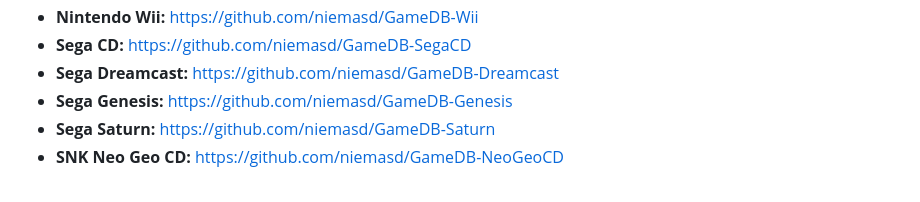
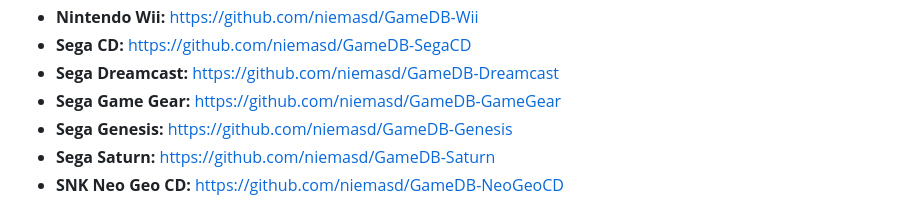
Before and after one commit to niemasd/GameDB, a Markdown page: README.md, the part around the change. Rendered like a GitHub page.

```diff
--- a/README.md
+++ b/README.md
@@ -27,6 +27,7 @@ Niema's databases for games from various consoles. These repositories are not in
 * **Nintendo Wii:** https://github.com/niemasd/GameDB-Wii
 * **Sega CD:** https://github.com/niemasd/GameDB-SegaCD
 * **Sega Dreamcast:** https://github.com/niemasd/GameDB-Dreamcast
+* **Sega Game Gear:** https://github.com/niemasd/GameDB-GameGear
 * **Sega Genesis:** https://github.com/niemasd/GameDB-Genesis
 * **Sega Saturn:** https://github.com/niemasd/GameDB-Saturn
 * **SNK Neo Geo CD:** https://github.com/niemasd/GameDB-NeoGeoCD
```
